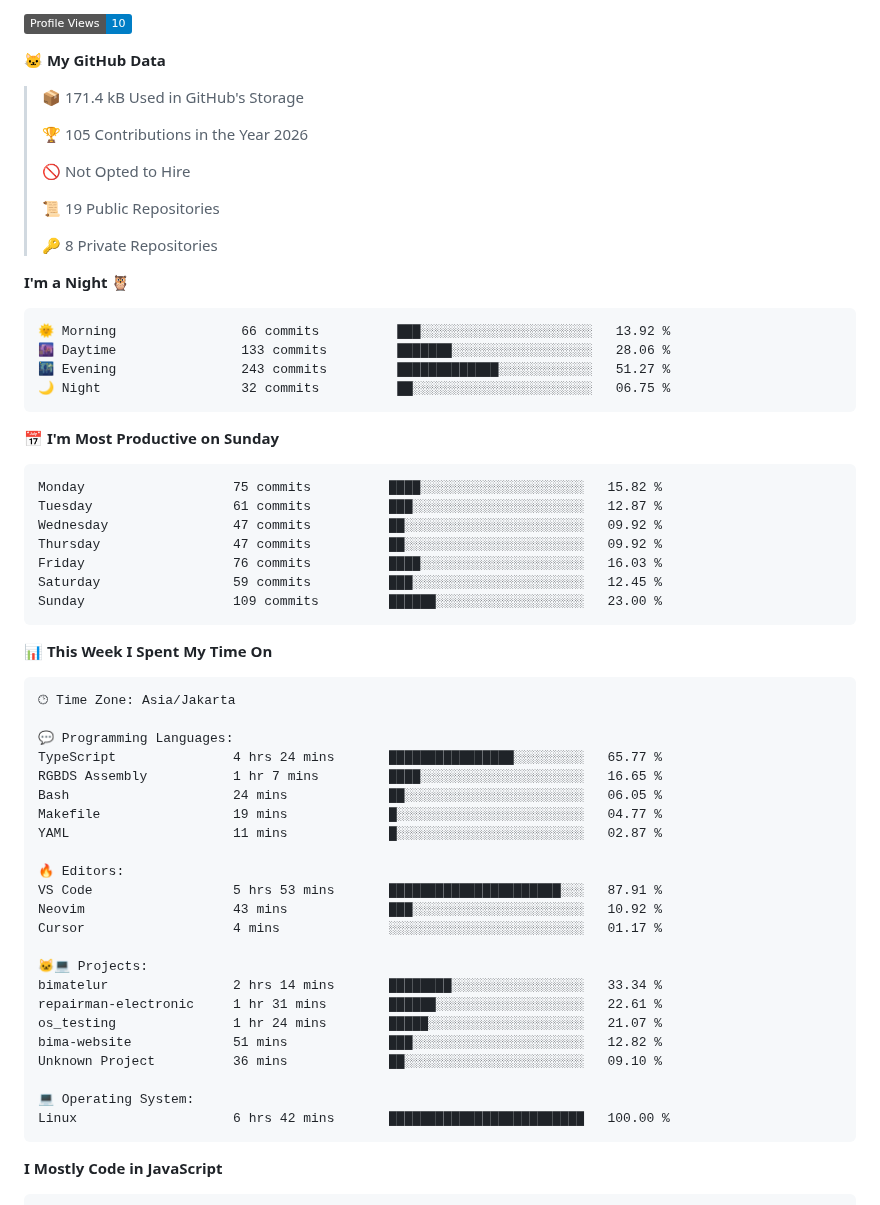
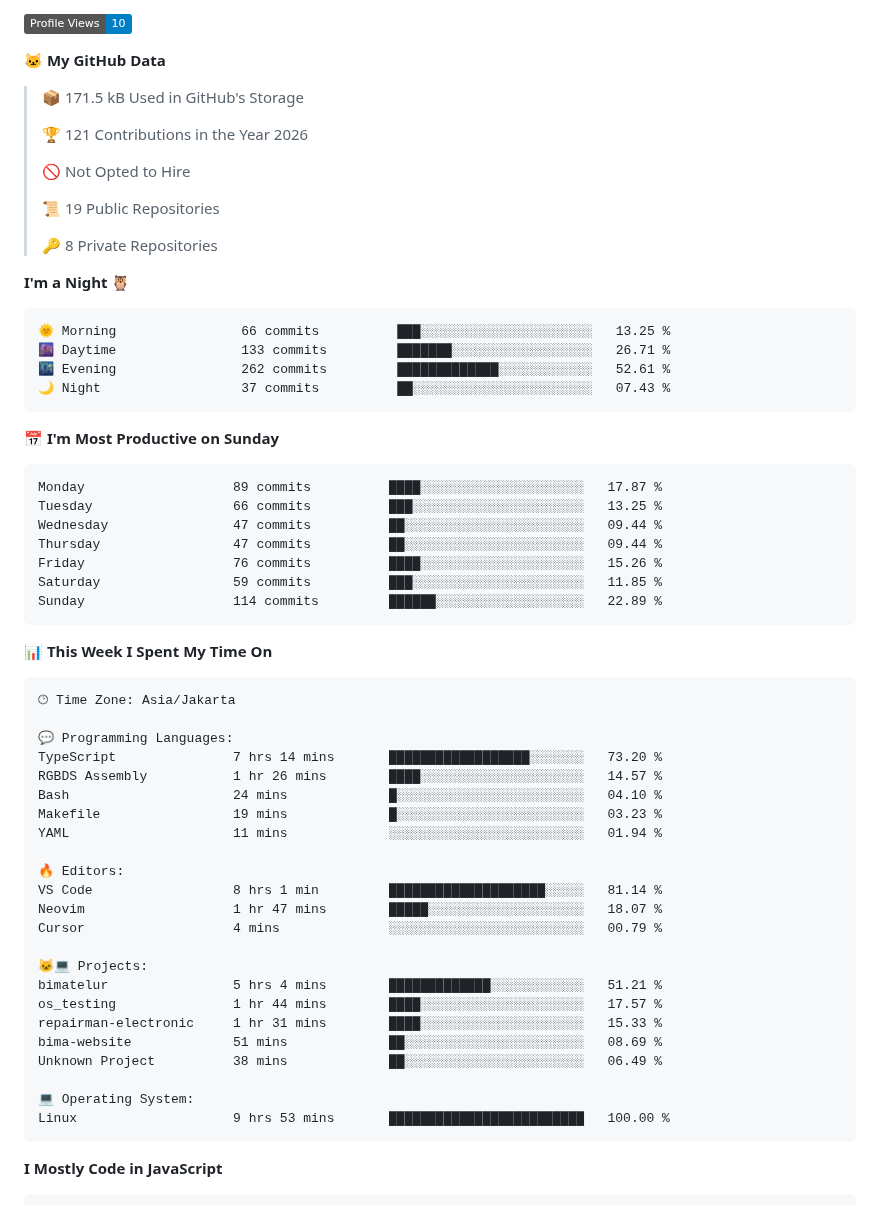
Before and after one commit to ArifDev-coder/ArifDev-coder, a Markdown page: README.md, the part around one of its changes. GitHub-like rendering; badges without logos.

Commit message:
Updated with Dev Metrics

````diff
--- a/README.md
+++ b/README.md
@@ -20,9 +20,9 @@
 
 **🐱 My GitHub Data**
 
-> 📦 171.4 kB Used in GitHub's Storage
+> 📦 171.5 kB Used in GitHub's Storage
  >
-> 🏆 105 Contributions in the Year 2026
+> 🏆 121 Contributions in the Year 2026
  >
 > 🚫 Not Opted to Hire
  >
@@ -33,21 +33,21 @@
 **I'm a Night 🦉**
 
 ```text
-🌞 Morning                66 commits          ███░░░░░░░░░░░░░░░░░░░░░░   13.92 %
-🌆 Daytime                133 commits         ███████░░░░░░░░░░░░░░░░░░   28.06 %
-🌃 Evening                243 commits         █████████████░░░░░░░░░░░░   51.27 %
-🌙 Night                  32 commits          ██░░░░░░░░░░░░░░░░░░░░░░░   06.75 %
+🌞 Morning                66 commits          ███░░░░░░░░░░░░░░░░░░░░░░   13.25 %
+🌆 Daytime                133 commits         ███████░░░░░░░░░░░░░░░░░░   26.71 %
+🌃 Evening                262 commits         █████████████░░░░░░░░░░░░   52.61 %
+🌙 Night                  37 commits          ██░░░░░░░░░░░░░░░░░░░░░░░   07.43 %
 ```
 📅 **I'm Most Productive on Sunday**
 
 ```text
-Monday                   75 commits          ████░░░░░░░░░░░░░░░░░░░░░   15.82 %
-Tuesday                  61 commits          ███░░░░░░░░░░░░░░░░░░░░░░   12.87 %
-Wednesday                47 commits          ██░░░░░░░░░░░░░░░░░░░░░░░   09.92 %
-Thursday                 47 commits          ██░░░░░░░░░░░░░░░░░░░░░░░   09.92 %
-Friday                   76 commits          ████░░░░░░░░░░░░░░░░░░░░░   16.03 %
-Saturday                 59 commits          ███░░░░░░░░░░░░░░░░░░░░░░   12.45 %
-Sunday                   109 commits         ██████░░░░░░░░░░░░░░░░░░░   23.00 %
+Monday                   89 commits          ████░░░░░░░░░░░░░░░░░░░░░   17.87 %
+Tuesday                  66 commits          ███░░░░░░░░░░░░░░░░░░░░░░   13.25 %
+Wednesday                47 commits          ██░░░░░░░░░░░░░░░░░░░░░░░   09.44 %
+Thursday                 47 commits          ██░░░░░░░░░░░░░░░░░░░░░░░   09.44 %
+Friday                   76 commits          ████░░░░░░░░░░░░░░░░░░░░░   15.26 %
+Saturday                 59 commits          ███░░░░░░░░░░░░░░░░░░░░░░   11.85 %
+Sunday                   114 commits         ██████░░░░░░░░░░░░░░░░░░░   22.89 %
 ```
 
 
@@ -57,26 +57,26 @@ Sunday                   109 commits         ██████░░░░░
 🕑︎ Time Zone: Asia/Jakarta
 
 💬 Programming Languages:
-TypeScript               4 hrs 24 mins       ████████████████░░░░░░░░░   65.77 %
-RGBDS Assembly           1 hr 7 mins         ████░░░░░░░░░░░░░░░░░░░░░   16.65 %
-Bash                     24 mins             ██░░░░░░░░░░░░░░░░░░░░░░░   06.05 %
-Makefile                 19 mins             █░░░░░░░░░░░░░░░░░░░░░░░░   04.77 %
-YAML                     11 mins             █░░░░░░░░░░░░░░░░░░░░░░░░   02.87 %
+TypeScript               7 hrs 14 mins       ██████████████████░░░░░░░   73.20 %
+RGBDS Assembly           1 hr 26 mins        ████░░░░░░░░░░░░░░░░░░░░░   14.57 %
+Bash                     24 mins             █░░░░░░░░░░░░░░░░░░░░░░░░   04.10 %
+Makefile                 19 mins             █░░░░░░░░░░░░░░░░░░░░░░░░   03.23 %
+YAML                     11 mins             ░░░░░░░░░░░░░░░░░░░░░░░░░   01.94 %
 
 🔥 Editors:
-VS Code                  5 hrs 53 mins       ██████████████████████░░░   87.91 %
-Neovim                   43 mins             ███░░░░░░░░░░░░░░░░░░░░░░   10.92 %
-Cursor                   4 mins              ░░░░░░░░░░░░░░░░░░░░░░░░░   01.17 %
+VS Code                  8 hrs 1 min         ████████████████████░░░░░   81.14 %
+Neovim                   1 hr 47 mins        █████░░░░░░░░░░░░░░░░░░░░   18.07 %
+Cursor                   4 mins              ░░░░░░░░░░░░░░░░░░░░░░░░░   00.79 %
 
 🐱‍💻 Projects:
-bimatelur                2 hrs 14 mins       ████████░░░░░░░░░░░░░░░░░   33.34 %
-repairman-electronic     1 hr 31 mins        ██████░░░░░░░░░░░░░░░░░░░   22.61 %
-os_testing               1 hr 24 mins        █████░░░░░░░░░░░░░░░░░░░░   21.07 %
-bima-website             51 mins             ███░░░░░░░░░░░░░░░░░░░░░░   12.82 %
-Unknown Project          36 mins             ██░░░░░░░░░░░░░░░░░░░░░░░   09.10 %
+bimatelur                5 hrs 4 mins        █████████████░░░░░░░░░░░░   51.21 %
+os_testing               1 hr 44 mins        ████░░░░░░░░░░░░░░░░░░░░░   17.57 %
+repairman-electronic     1 hr 31 mins        ████░░░░░░░░░░░░░░░░░░░░░   15.33 %
+bima-website             51 mins             ██░░░░░░░░░░░░░░░░░░░░░░░   08.69 %
+Unknown Project          38 mins             ██░░░░░░░░░░░░░░░░░░░░░░░   06.49 %
 
 💻 Operating System:
-Linux                    6 hrs 42 mins       █████████████████████████   100.00 %
+Linux                    9 hrs 53 mins       █████████████████████████   100.00 %
 ```
 
 **I Mostly Code in JavaScript**
````
Also changed, not shown: other parts of README.md (+2 -2 lines), assets/bar_graph.png.
